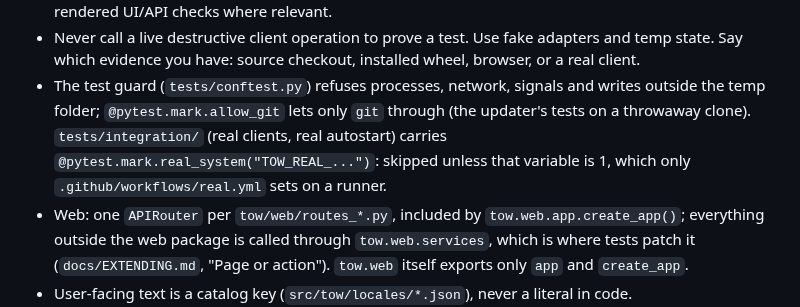
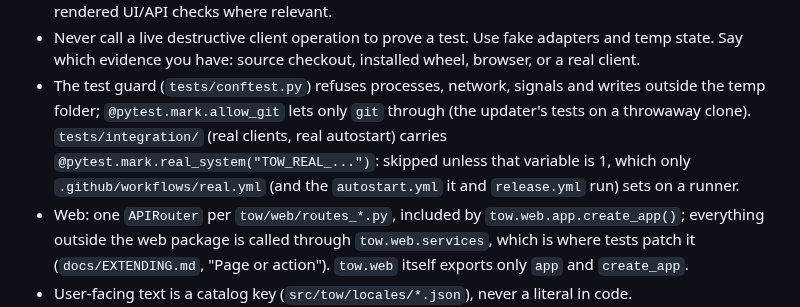
Before and after one commit to d0j/tow, a Markdown page: AGENTS.md, the part around the change. GitHub-like rendering.

```diff
--- a/AGENTS.md
+++ b/AGENTS.md
@@ -133,7 +133,8 @@ tracker degradation from a client or TOW failure before changing state.
 - The test guard (`tests/conftest.py`) refuses processes, network, signals and writes outside the temp folder;
   `@pytest.mark.allow_git` lets only `git` through (the updater's tests on a throwaway clone).
   `tests/integration/` (real clients, real autostart) carries `@pytest.mark.real_system("TOW_REAL_...")`:
-  skipped unless that variable is 1, which only `.github/workflows/real.yml` sets on a runner.
+  skipped unless that variable is 1, which only `.github/workflows/real.yml` (and the `autostart.yml` it and
+  `release.yml` run) sets on a runner.
 - Web: one `APIRouter` per `tow/web/routes_*.py`, included by `tow.web.app.create_app()`; everything outside the web
   package is called through `tow.web.services`, which is where tests patch it (`docs/EXTENDING.md`, "Page or
   action"). `tow.web` itself exports only `app` and `create_app`.
```
Also changed, not shown: CONTRIBUTING.md (+1 -1 lines), docs/PORTABLE.md (+16 -8 lines).
